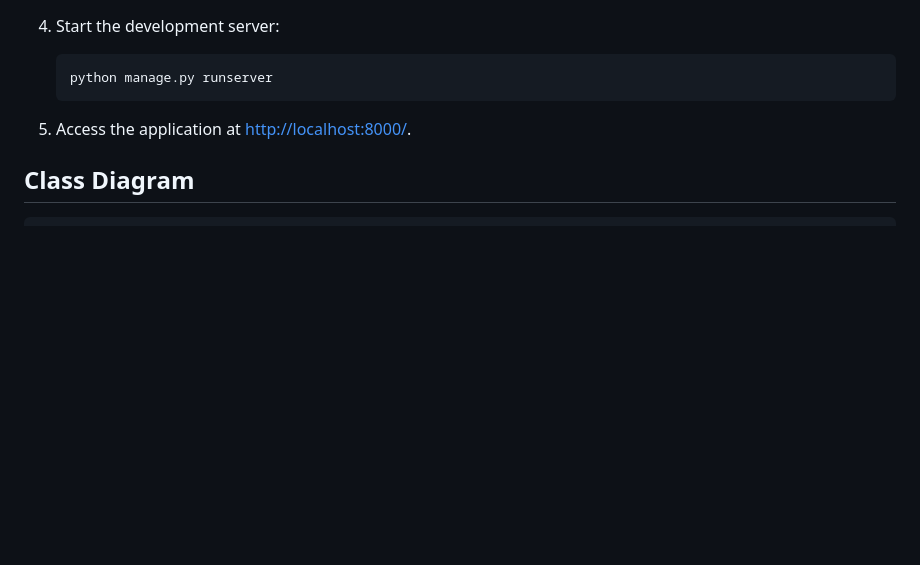
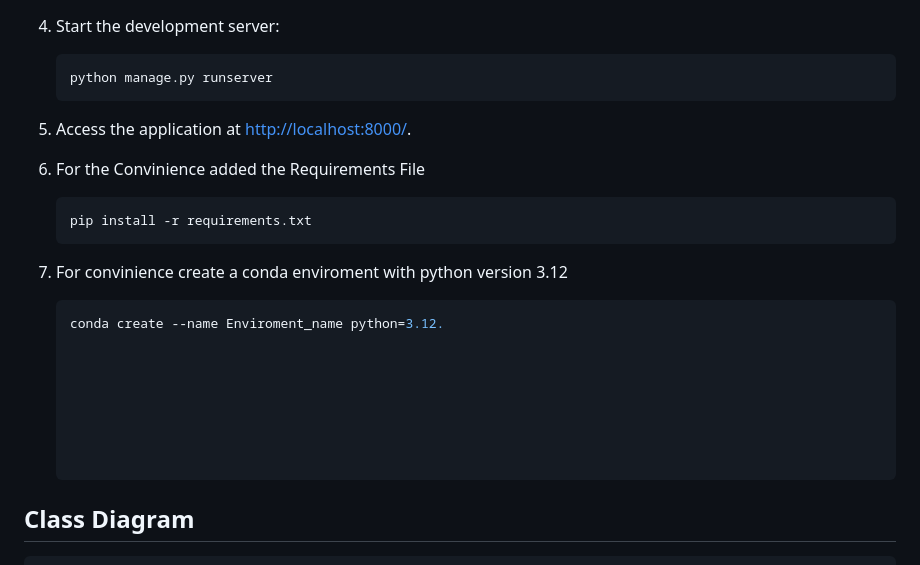
Before and after one commit to kuldeepgaur02/splitapi-, a Markdown page: README.md, the part around the change. Drawn GitHub-style; blank space fills up the shorter version.

Commit message:
added setup instruction

````diff
--- a/README.md
+++ b/README.md
@@ -85,6 +85,16 @@ To set up and run the Django project with Django REST Framework:
     ```
 
 5. Access the application at [http://localhost:8000/](http://localhost:8000/).
+
+6. For the Convinience added the Requirements File
+    ```bash
+    pip install -r requirements.txt
+    ```
+
+7. For convinience create a conda enviroment with python version 3.12
+    ```bash
+    conda create --name Enviroment_name python=3.12.
+
 
 
 
````
